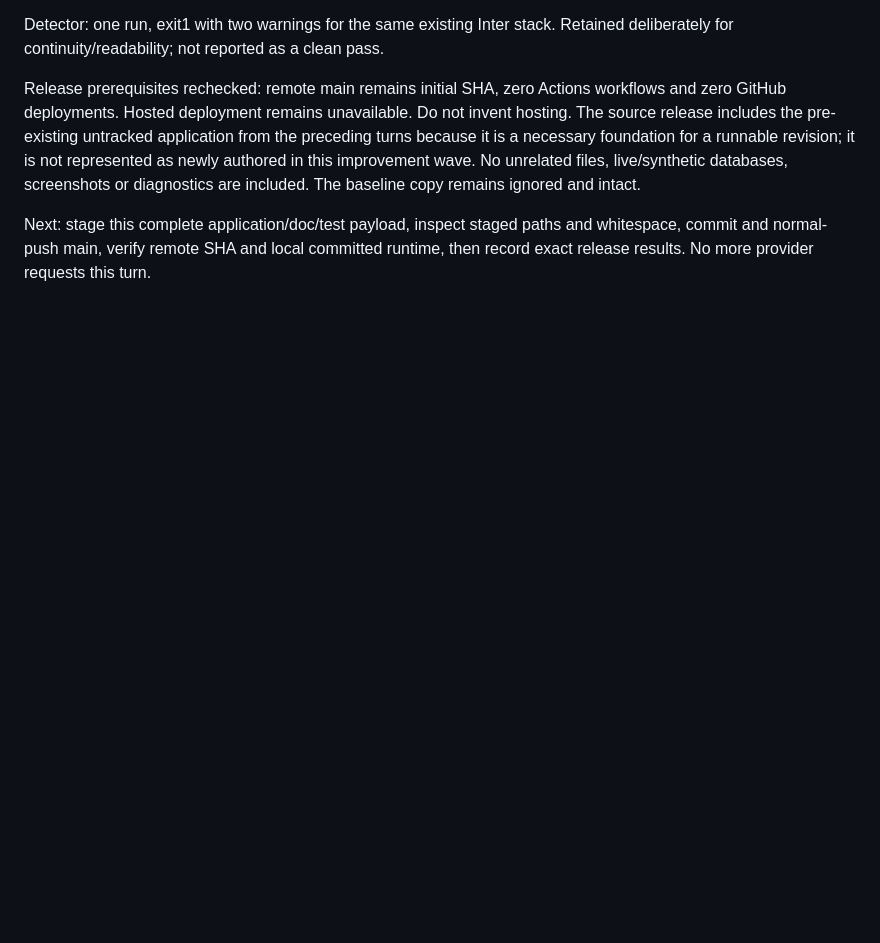
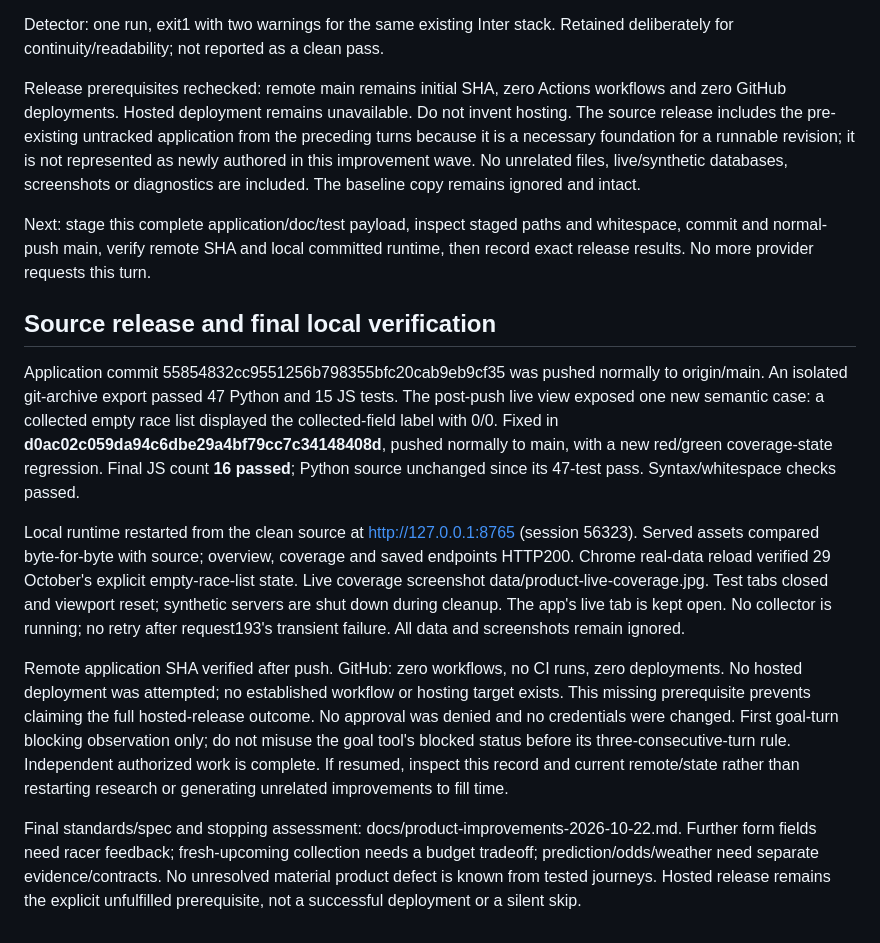
Before and after one commit to Koodattu/hippos-analyst, a Markdown page: work/goal-improvement/STATE.md, the part around the change. GitHub-like rendering; blank space fills up the shorter version.

Commit message:
Record product verification and source release results

```diff
--- a/work/goal-improvement/STATE.md
+++ b/work/goal-improvement/STATE.md
@@ -215,3 +215,36 @@ are included. The baseline copy remains ignored and intact.
 Next: stage this complete application/doc/test payload, inspect staged paths and
 whitespace, commit and normal-push main, verify remote SHA and local committed
 runtime, then record exact release results. No more provider requests this turn.
+
+## Source release and final local verification
+
+Application commit 55854832cc9551256b798355bfc20cab9eb9cf35 was pushed normally to
+origin/main. An isolated git-archive export passed 47 Python and 15 JS tests.
+The post-push live view exposed one new semantic case: a collected empty race
+list displayed the collected-field label with 0/0. Fixed in
+**d0ac02c059da94c6dbe29a4bf79cc7c34148408d**, pushed normally to main, with a new
+red/green coverage-state regression. Final JS count **16 passed**; Python source
+unchanged since its 47-test pass. Syntax/whitespace checks passed.
+
+Local runtime restarted from the clean source at http://127.0.0.1:8765 (session
+56323). Served assets compared byte-for-byte with source; overview, coverage and
+saved endpoints HTTP200. Chrome real-data reload verified 29 October's explicit
+empty-race-list state. Live coverage screenshot data/product-live-coverage.jpg.
+Test tabs closed and viewport reset; synthetic servers are shut down during
+cleanup. The app's live tab is kept open. No collector is running; no retry after
+request193's transient failure. All data and screenshots remain ignored.
+
+Remote application SHA verified after push. GitHub: zero workflows, no CI runs,
+zero deployments. No hosted deployment was attempted; no established workflow
+or hosting target exists. This missing prerequisite prevents claiming the full
+hosted-release outcome. No approval was denied and no credentials were changed.
+First goal-turn blocking observation only; do not misuse the goal tool's blocked
+status before its three-consecutive-turn rule. Independent authorized work is
+complete. If resumed, inspect this record and current remote/state rather than
+restarting research or generating unrelated improvements to fill time.
+
+Final standards/spec and stopping assessment: docs/product-improvements-2026-10-22.md.
+Further form fields need racer feedback; fresh-upcoming collection needs a budget
+tradeoff; prediction/odds/weather need separate evidence/contracts. No unresolved
+material product defect is known from tested journeys. Hosted release remains the
+explicit unfulfilled prerequisite, not a successful deployment or a silent skip.
```
Also changed, not shown: docs/product-improvements-2026-10-22.md (+26 -1 lines), docs/ui.md (+1 -1 lines).
